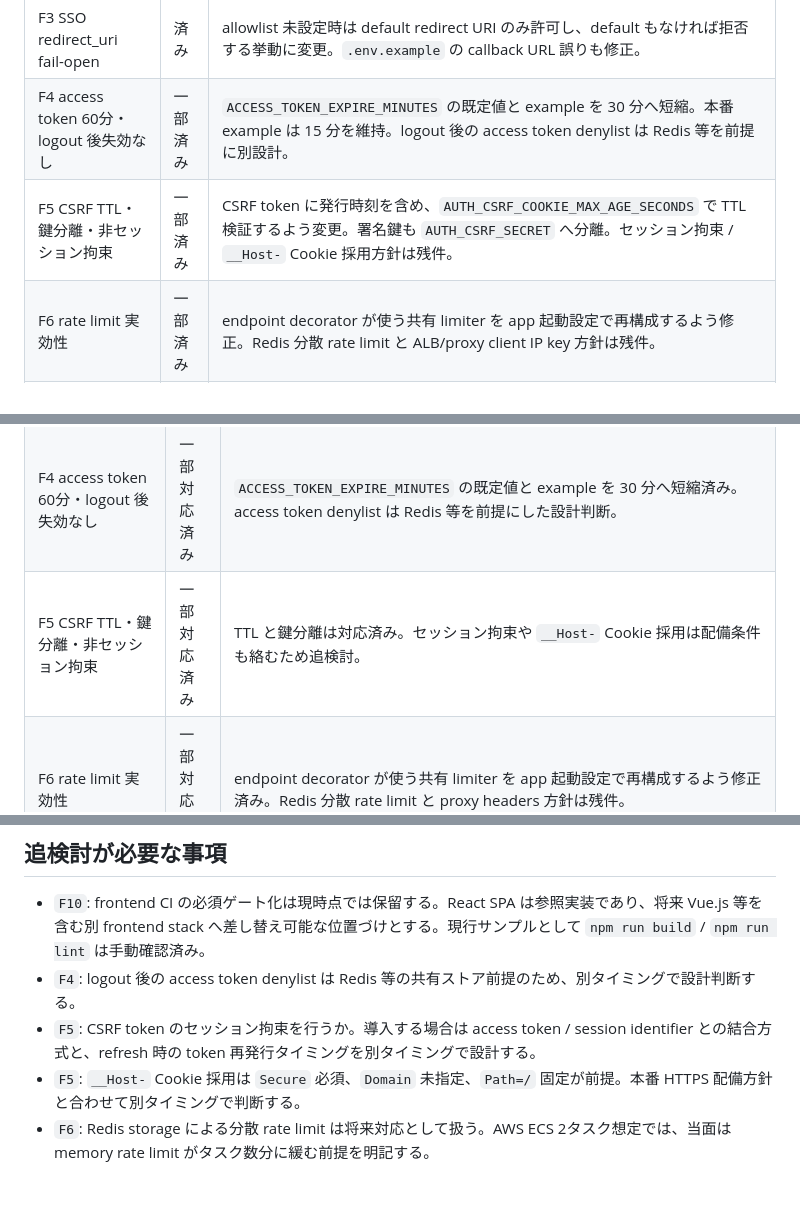
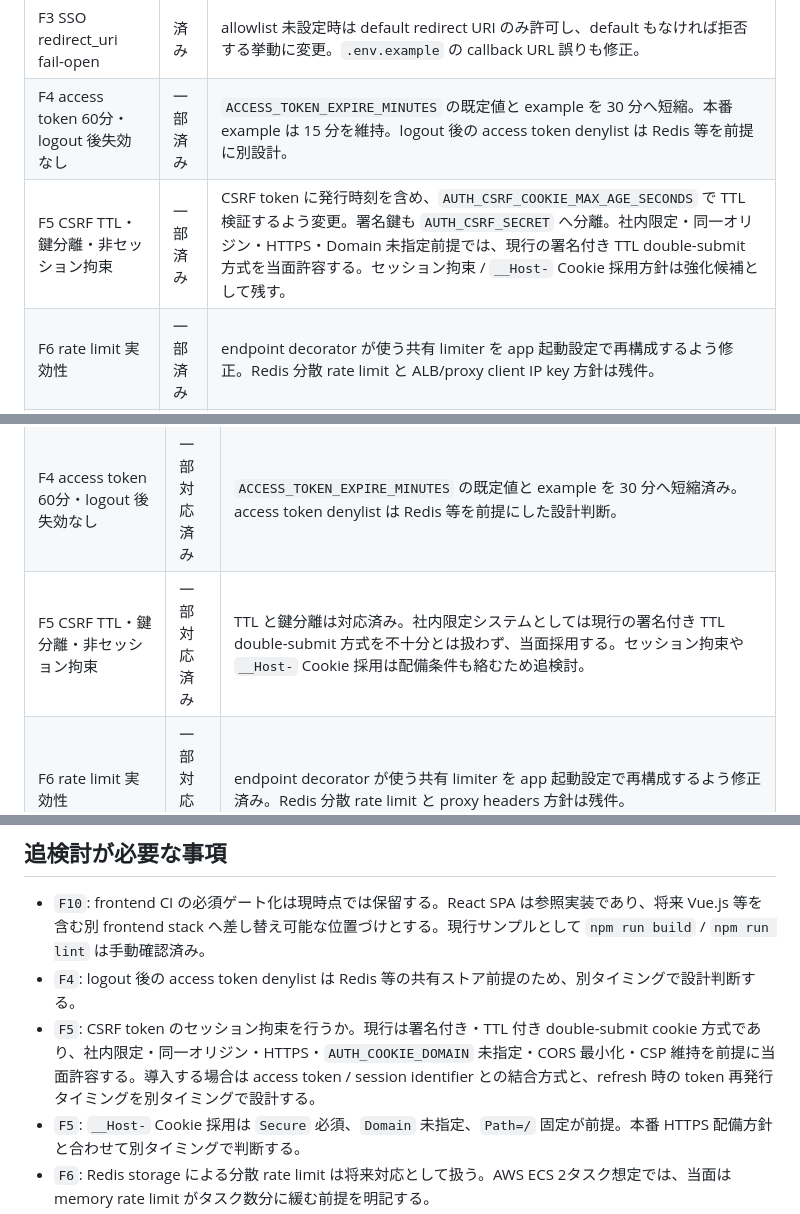
Before and after one commit to zaziedlm/koiki-pyfw, a Markdown page: docs/security/session-auth-security-review-followup.ja.md, 3 parts joined by grey strips. Drawn GitHub-style; blank space fills up the shorter version.

Commit message:
docs(security): document CSRF double-submit risk acceptance

```diff
--- a/docs/security/session-auth-security-review-followup.ja.md
+++ b/docs/security/session-auth-security-review-followup.ja.md
@@ -20,7 +20,7 @@
 | F2 CSRF 適用が手作業・順序依存 | 済み | `get_current_active_user()` に CSRF 検証を集約し、cookie 認証の unsafe request が route 個別設定漏れでも拒否されるよう変更。Bearer API は CSRF 対象外。 |
 | F3 SSO redirect_uri fail-open | 済み | allowlist 未設定時は default redirect URI のみ許可し、default もなければ拒否する挙動に変更。`.env.example` の callback URL 誤りも修正。 |
 | F4 access token 60分・logout 後失効なし | 一部済み | `ACCESS_TOKEN_EXPIRE_MINUTES` の既定値と example を 30 分へ短縮。本番 example は 15 分を維持。logout 後の access token denylist は Redis 等を前提に別設計。 |
-| F5 CSRF TTL・鍵分離・非セッション拘束 | 一部済み | CSRF token に発行時刻を含め、`AUTH_CSRF_COOKIE_MAX_AGE_SECONDS` で TTL 検証するよう変更。署名鍵も `AUTH_CSRF_SECRET` へ分離。セッション拘束 / `__Host-` Cookie 採用方針は残件。 |
+| F5 CSRF TTL・鍵分離・非セッション拘束 | 一部済み | CSRF token に発行時刻を含め、`AUTH_CSRF_COOKIE_MAX_AGE_SECONDS` で TTL 検証するよう変更。署名鍵も `AUTH_CSRF_SECRET` へ分離。社内限定・同一オリジン・HTTPS・Domain 未指定前提では、現行の署名付き TTL double-submit 方式を当面許容する。セッション拘束 / `__Host-` Cookie 採用方針は強化候補として残す。 |
 | F6 rate limit 実効性 | 一部済み | endpoint decorator が使う共有 limiter を app 起動設定で再構成するよう修正。Redis 分散 rate limit と ALB/proxy client IP key 方針は残件。 |
 | F7 refresh Cookie Path | 済み | `AUTH_REFRESH_COOKIE_PATH` を追加し、refresh cookie を session auth route 配下へ限定。削除時は移行前の `/` path cookie も消去。 |
 | F8 refresh token 再利用検知 | 済み | revoked refresh token の再利用を検知した場合、同一ユーザーの refresh token を全 revoke するよう変更。token family 方式は将来の拡張候補。 |
@@ -35,7 +35,7 @@
 | F2 CSRF 適用が手作業・順序依存 | 対応済み | `get_current_active_user()` に CSRF 検証を集約し、cookie 認証の unsafe request では route 個別の `CookieCSRFDep` 追加漏れがあっても fail-close する方針とした。 |
 | F3 SSO redirect_uri fail-open | 対応済み | allowlist 未設定時は default redirect URI のみ許可し、default もなければ拒否する方針で対応済み。 |
 | F4 access token 60分・logout 後失効なし | 一部対応済み | `ACCESS_TOKEN_EXPIRE_MINUTES` の既定値と example を 30 分へ短縮済み。access token denylist は Redis 等を前提にした設計判断。 |
-| F5 CSRF TTL・鍵分離・非セッション拘束 | 一部対応済み | TTL と鍵分離は対応済み。セッション拘束や `__Host-` Cookie 採用は配備条件も絡むため追検討。 |
+| F5 CSRF TTL・鍵分離・非セッション拘束 | 一部対応済み | TTL と鍵分離は対応済み。社内限定システムとしては現行の署名付き TTL double-submit 方式を不十分とは扱わず、当面採用する。セッション拘束や `__Host-` Cookie 採用は配備条件も絡むため追検討。 |
 | F6 rate limit 実効性 | 一部対応済み | endpoint decorator が使う共有 limiter を app 起動設定で再構成するよう修正済み。Redis 分散 rate limit と proxy headers 方針は残件。 |
 | F7 refresh Cookie Path | 対応済み | refresh cookie は `AUTH_REFRESH_COOKIE_PATH` または `API_PREFIX + /auth/session` に限定。access / CSRF cookie は従来どおり `AUTH_COOKIE_PATH` を使用。 |
 | F8 refresh token 再利用検知 | 対応済み | revoked token 再利用時は、同一ユーザー全 refresh token revoke で対応済み。token family / rotation chain は中期的な拡張候補。 |
@@ -51,7 +51,7 @@
 
 - `F10`: frontend CI の必須ゲート化は現時点では保留する。React SPA は参照実装であり、将来 Vue.js 等を含む別 frontend stack へ差し替え可能な位置づけとする。現行サンプルとして `npm run build` / `npm run lint` は手動確認済み。
 - `F4`: logout 後の access token denylist は Redis 等の共有ストア前提のため、別タイミングで設計判断する。
-- `F5`: CSRF token のセッション拘束を行うか。導入する場合は access token / session identifier との結合方式と、refresh 時の token 再発行タイミングを別タイミングで設計する。
+- `F5`: CSRF token のセッション拘束を行うか。現行は署名付き・TTL 付き double-submit cookie 方式であり、社内限定・同一オリジン・HTTPS・`AUTH_COOKIE_DOMAIN` 未指定・CORS 最小化・CSP 維持を前提に当面許容する。導入する場合は access token / session identifier との結合方式と、refresh 時の token 再発行タイミングを別タイミングで設計する。
 - `F5`: `__Host-` Cookie 採用は `Secure` 必須、`Domain` 未指定、`Path=/` 固定が前提。本番 HTTPS 配備方針と合わせて別タイミングで判断する。
 - `F6`: Redis storage による分散 rate limit は将来対応として扱う。AWS ECS 2タスク想定では、当面は memory rate limit がタスク数分に緩む前提を明記する。
 - `F6`: AWS ALB 配下では proxy headers / real client IP の扱いを本番前に別タイミングで決める。`X-Forwarded-For` は trusted proxy 経由時のみ信頼する方針が必要。
```
